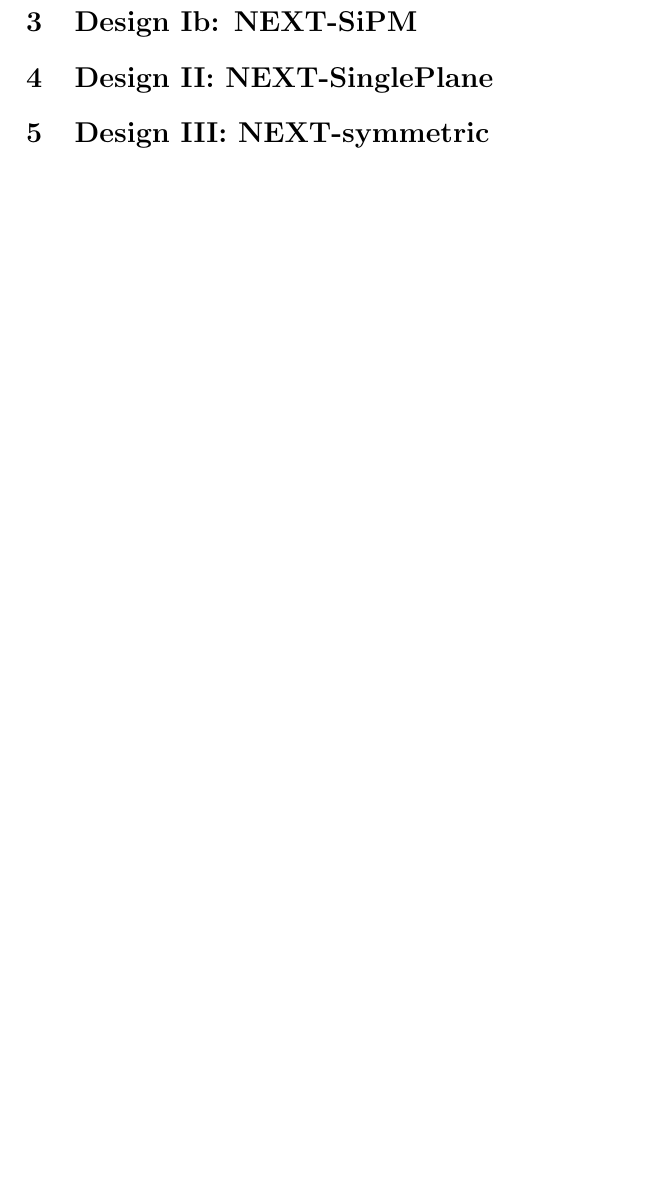
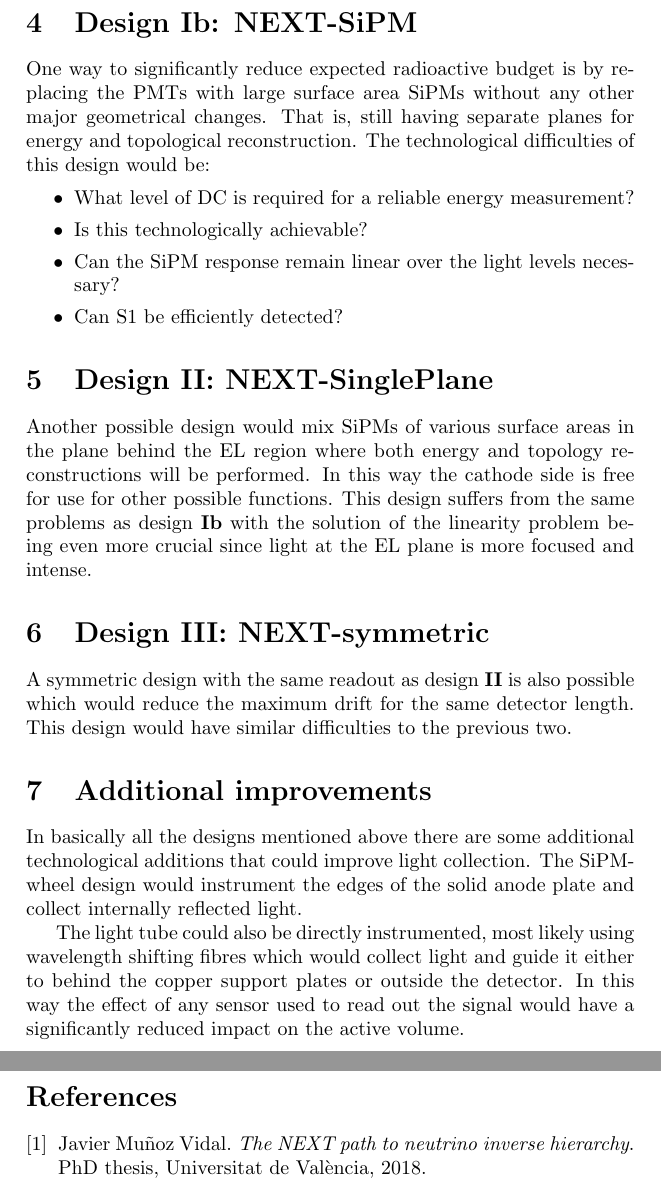
Before and after one commit to andLaing/nexttonneworkshop, a LaTeX document (aims.tex): part of page 2 of 2 before the commit and two parts of pages 2 and 3 of 3 after it, the two joined at a grey line, cut so that both start at the same text, the shorter picture padded with empty space. Compiled offline with pdfLaTeX.

Commit message:
Added in some thoughts and reference to Javi's thesis

```diff
--- a/aims.tex
+++ b/aims.tex
@@ -19,8 +29,26 @@
 
 \section{Design Ib: NEXT-SiPM}
+One way to significantly reduce expected radioactive budget is by replacing the PMTs with large surface area SiPMs without any other major geometrical changes. That is, still having separate planes for energy and topological reconstruction. The technological difficulties of this design would be:
+\begin{itemize}
+\item What level of DC is required for a reliable energy measurement?
+\item Is this technologically achievable?
+\item Can the SiPM response remain linear over the light levels necessary?
+\item Can S1 be efficiently detected?
+\end{itemize}
 
 \section{Design II: NEXT-SinglePlane}
+Another possible design would mix SiPMs of various surface areas in the plane behind the EL region where both energy and topology reconstructions will be performed. In this way the cathode side is free for use for other possible functions. This design suffers from the same problems as design {\bf Ib} with the solution of the linearity problem being even more crucial since light at the EL plane is more focused and intense.
 
 \section{Design III: NEXT-symmetric}
+A symmetric design with the same readout as design {\bf II} is also possible which would reduce the maximum drift for the same detector length. This design would have similar difficulties to the previous two.
+
+\section{Additional improvements}
+In basically all the designs mentioned above there are some additional technological additions that could improve light collection. The SiPM-wheel design would instrument the edges of the solid anode plate and collect internally reflected light.
+
+The light tube could also be directly instrumented, most likely using wavelength shifting fibres which would collect light and guide it either to behind the copper support plates or outside the detector. In this way the effect of any sensor used to read out the signal would have a significantly reduced impact on the active volume.
+
+
+\bibliographystyle{unsrt}
+\bibliography{refs}
 
 \end{document}
```
Also changed, not shown: refs.bib (added, +9 -0 lines), aims.tex (12 more changed lines), 1 other file.
